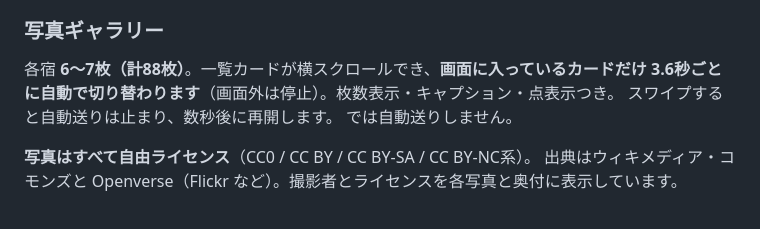
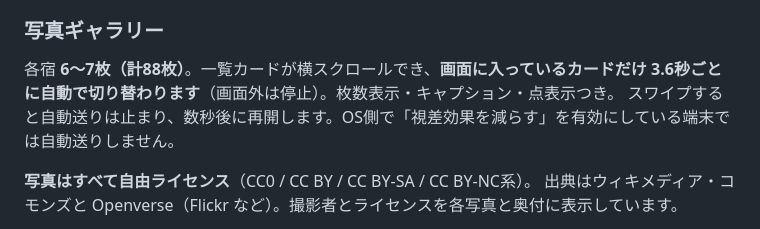
Before and after one commit to Toshi-Final-VictoryMaker/yumeguri, a Markdown page: README.md, the part around the change. Drawn GitHub-style.

Commit message:
README の欠落した一文を補う
Co-Authored-By: Claude Opus 5 <noreply@anthropic.com>

```diff
--- a/README.md
+++ b/README.md
@@ -107,7 +107,7 @@ service cloud.firestore {
 ### 写真ギャラリー
 各宿 **6〜7枚（計88枚）**。一覧カードが横スクロールでき、**画面に入っているカードだけ
 3.6秒ごとに自動で切り替わります**（画面外は停止）。枚数表示・キャプション・点表示つき。
-スワイプすると自動送りは止まり、数秒後に再開します。 では自動送りしません。
+スワイプすると自動送りは止まり、数秒後に再開します。OS側で「視差効果を減らす」を有効にしている端末では自動送りしません。
 
 **写真はすべて自由ライセンス**（CC0 / CC BY / CC BY-SA / CC BY-NC系）。
 出典はウィキメディア・コモンズと Openverse（Flickr など）。撮影者とライセンスを各写真と奥付に表示しています。
```
